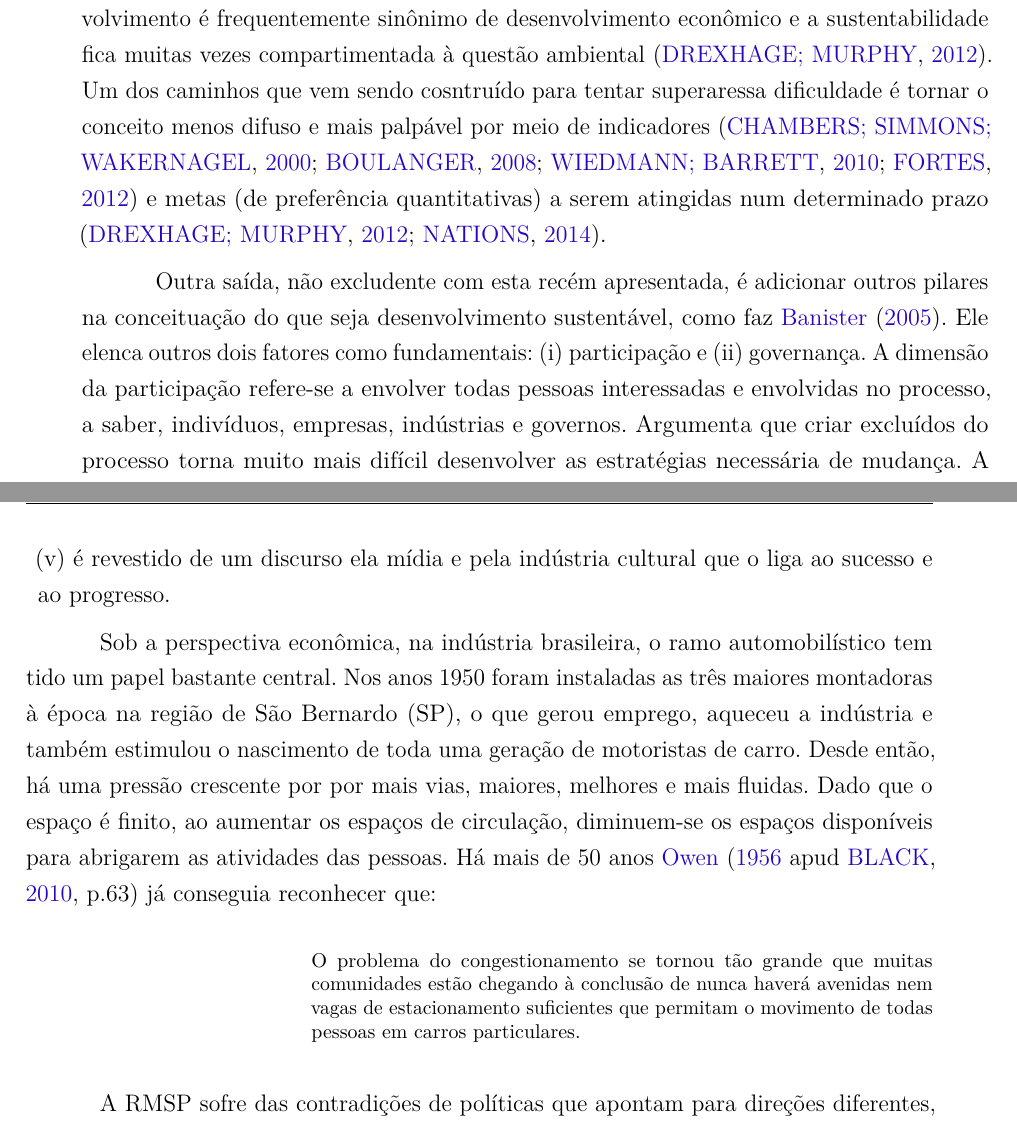
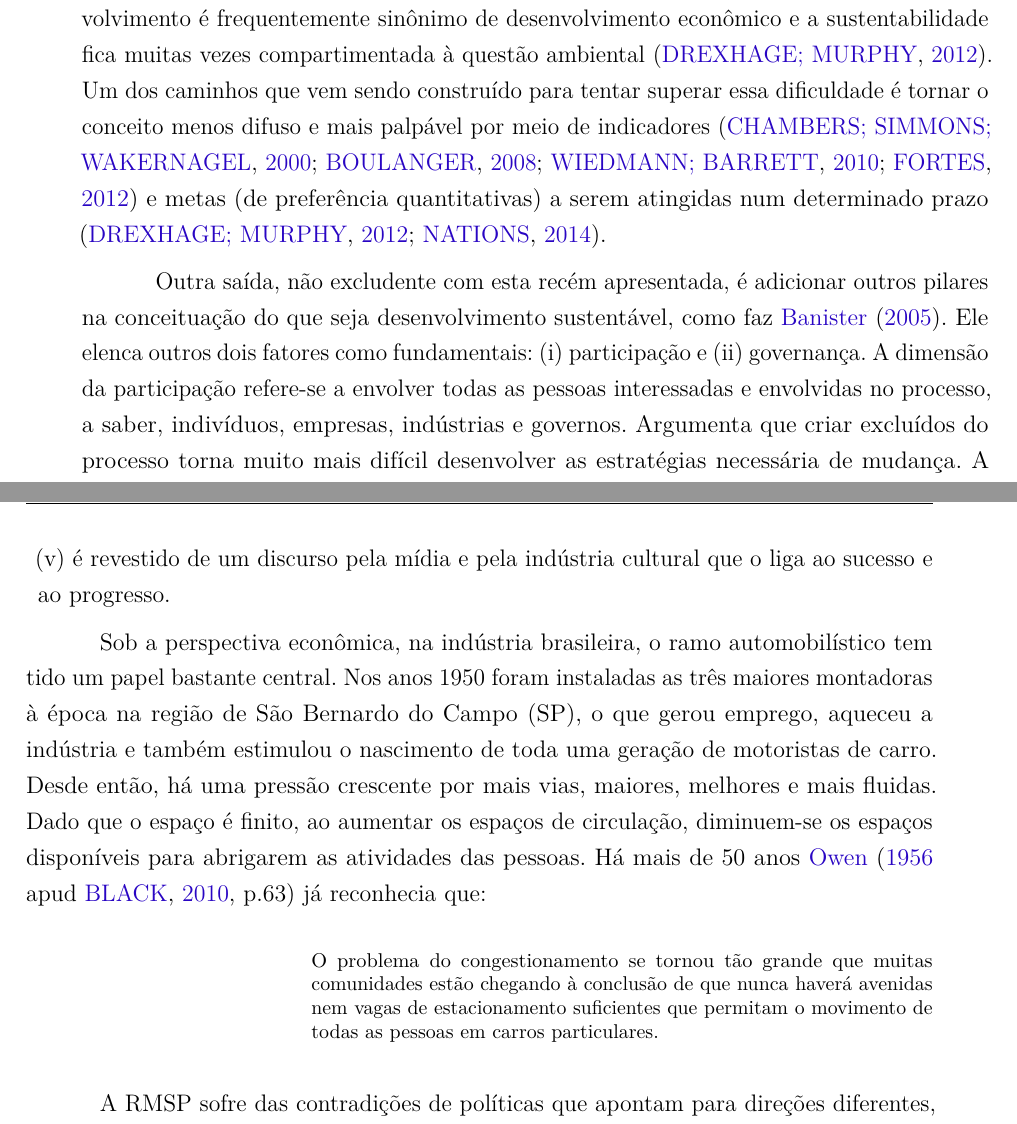
Before and after one commit to hsvab/mestrado-usp-texto, a LaTeX thesis (dissertacao.tex, which reads textos/revisao-literatura.tex): two parts of pages 49 and 54 of 119, joined at a grey line, cut so that both start at the same text. Compiled offline with pdfLaTeX.

Commit message:
Aplicando correções do Orlando na Revisão de Literatura

```diff
--- a/textos/revisao-literatura.tex
+++ b/textos/revisao-literatura.tex
@@ -349,10 +349,10 @@ desenvolvimento sustentável é aquele que satisfaz as necessidades do presente
 
 Essa definição consolidou-se na Conferência das Nações Unidas sobre Meio Ambiente e Desenvolvimento ocorrida em 1992 no Rio de Janeiro, também conhecida como ECO-92. Em quase vinte anos, o conceito popularizou-se, ganhou robustez e também ficaram mais nítidas suas limitações de implementação. Um relatório de balanço da ONU publicado em 2010 \cite{ONU2010} indica haver convergência conceitual de que o desenvolvimento sustentável está alicerçado sobre três pilares: desenvolvimento econômico, equidade social e proteção ambiental. O mesmo documento reconhece, porém, que apesar de visionário e integrador, o conceito tem se mostrado de difícil implementação pelos países e pouco tem sido abraçado em sua completude pelas políticas das diversas nações.
 
-Embora o desenvolvimento sustentável pretenda englobar os três pilares, o desenvolvimento é frequentemente sinônimo de desenvolvimento econômico e a sustentabilidade fica muitas vezes compartimentada à questão ambiental \cite{ONU2010}. Um dos caminhos que vem sendo cosntruído para tentar superaressa dificuldade é tornar o conceito menos difuso e mais palpável por meio de indicadores \cite{CHAMBERS2000,BOULANGER2008,BARRETT2010,FORTES2012} e metas (de preferência quantitativas) a serem atingidas num determinado prazo \cite{ONU2010,ONU2014}.
+Embora o desenvolvimento sustentável pretenda englobar os três pilares, o desenvolvimento é frequentemente sinônimo de desenvolvimento econômico e a sustentabilidade fica muitas vezes compartimentada à questão ambiental \cite{ONU2010}. Um dos caminhos que vem sendo construído para tentar superar essa dificuldade é tornar o conceito menos difuso e mais palpável por meio de indicadores \cite{CHAMBERS2000,BOULANGER2008,BARRETT2010,FORTES2012} e metas (de preferência quantitativas) a serem atingidas num determinado prazo \cite{ONU2010,ONU2014}.
 
 Outra saída, não excludente com esta recém apresentada, é adicionar outros pilares na conceituação do que seja desenvolvimento sustentável, como faz
-\citeauthoronline{BANISTER2005} (\citeyear{BANISTER2005}). Ele elenca outros dois fatores como fundamentais: (i) participação e (ii) governança. A dimensão da participação refere-se a envolver todas pessoas interessadas e envolvidas no processo, a saber, indivíduos, empresas, indústrias e governos. Argumenta que criar excluídos do processo torna muito mais difícil desenvolver as estratégias necessária de mudança. A dimensão da governança incide diretamente no processo de tomada de decisão, logo, significa mudanças nas estruturas organizacionais para que sejam facilitadas decisões intersetoriais.
+\citeauthoronline{BANISTER2005} (\citeyear{BANISTER2005}). Ele elenca outros dois fatores como fundamentais: (i) participação e (ii) governança. A dimensão da participação refere-se a envolver todas as pessoas interessadas e envolvidas no processo, a saber, indivíduos, empresas, indústrias e governos. Argumenta que criar excluídos do processo torna muito mais difícil desenvolver as estratégias necessária de mudança. A dimensão da governança incide diretamente no processo de tomada de decisão, logo, significa mudanças nas estruturas organizacionais para que sejam facilitadas decisões intersetoriais.
 
 \citeauthoronline{BANISTER2005} (\citeyear{BANISTER2005}) destaca cinco lições aprendidas desde o \emph{Brundtland Report} a partir das experiências de sucessos e fracassos: (i) as reduções devem começar modestamente; (ii) desestímulo às emissões de dióxido de carbono (CO$_2$) deve contar com mecanismos fiscais; (iii) deve haver incentivos fortes em pesquisa e desenvolvimento em ciência e tecnologia na temática das mudanças climáticas; (iv) embora todos países devam contribuir para a diminuição de emissões de carbono, a liderança cabe às nações mais ricas; (v) é preciso ação imediata e incerteza não é uma boa razão para inação ou atitudes fracas.
 Ao se falar em sustentabilidades, fala-se necessariamente de mudanças de paradigma, profundas, e que podem até mesmo ser inatingíveis \cite{GLASBY2002}, embora possam ser perseguidas. \citeauthoronline{ROGERS2000} (\citeyear{ROGERS2000}) aponta que essa mudança deve necessariamente compreender as ``relações entre cidadãos, serviços, políticas de transporte e geração de energia, bem como seu impacto total no meio ambiente local e numa esfera geográfica mais ampla'' e aponta ainda as cidades, pensadas como organismos vivos, cujo metabolismo é bastante linear, precisando tornar-se mais circular (ver figura \ref{fig:cidade-metabolismos}).
@@ -488,15 +488,15 @@ Sobre o caráter simbólico, \citeauthoronline{BANISTER2005} (\citeyear{BANISTER
 \item (ii) depois da moradia, é o principal bem de consumo que confere \emph{status} social ao indivíduo;
 \item (iii) é um objeto de suficiente complexidade que sintetiza e ilustra um avanço tecnológico;
 \item (iv) confere mobilidade individual e, portanto, liberdade para algumas escolhas como horários de saída e rotas adotadas;
-\item (v) é revestido de um discurso ela mídia e pela indústria cultural que o liga ao sucesso e ao progresso.
+\item (v) é revestido de um discurso pela mídia e pela indústria cultural que o liga ao sucesso e ao progresso.
 \end{compactitem}
 
-Sob a perspectiva econômica, na indústria brasileira, o ramo automobilístico tem tido um papel bastante central. Nos anos 1950 foram instaladas as três maiores montadoras à época na região de São Bernardo (SP), o que gerou emprego, aqueceu a indústria e também estimulou o nascimento de toda uma geração de motoristas de carro. Desde então, há uma pressão crescente por por mais vias, maiores, melhores e mais fluidas.
+Sob a perspectiva econômica, na indústria brasileira, o ramo automobilístico tem tido um papel bastante central. Nos anos 1950 foram instaladas as três maiores montadoras à época na região de São Bernardo do Campo (SP), o que gerou emprego, aqueceu a indústria e também estimulou o nascimento de toda uma geração de motoristas de carro. Desde então, há uma pressão crescente por mais vias, maiores, melhores e mais fluidas.
 %Em 1990, com a estabilização da economia e o controle da inflação, houve o fortalecimento do setor da construção civil e a popularização do financiamento de motos e carros. Esses elementos geraram uma megalópole com, por exemplo, \emph{shopping centers} que dispõem de gigantesca quantidade de vagas de estacionamento e condomínios com pelo menos uma vaga de garagem por apartamento, sem que tudo isso seja devidamente comportado pelos espaços de circulação.
-Dado que o espaço é finito, ao aumentar os espaços de circulação, diminuem-se os espaços disponíveis para abrigarem as atividades das pessoas. Há mais de 50 anos \apudonline[p.63]{OWEN1956}{BLACK2010} já conseguia reconhecer que:
+Dado que o espaço é finito, ao aumentar os espaços de circulação, diminuem-se os espaços disponíveis para abrigarem as atividades das pessoas. Há mais de 50 anos \apudonline[p.63]{OWEN1956}{BLACK2010} já reconhecia que:
 
 \begin{citacao}
-O problema do congestionamento se tornou tão grande que muitas comunidades estão chegando à conclusão de nunca haverá avenidas nem vagas de estacionamento suficientes que permitam o movimento de todas pessoas em carros particulares.
+O problema do congestionamento se tornou tão grande que muitas comunidades estão chegando à conclusão de que nunca haverá avenidas nem vagas de estacionamento suficientes que permitam o movimento de todas as pessoas em carros particulares.
 \end{citacao}
 
 A RMSP sofre das contradições de políticas que apontam para direções diferentes, quando não antagônicas. No âmbito do município de São Paulo, conta-se com a ``Lei de Mudanças Climáticas'' \cite{LEICLIMASP2009} que prevê a redução de 30\% nas emissões dos gases do efeito estufa, além de substituição integral do uso de combustíveis fósseis por renováveis na frota de transporte público. No âmbito estadual, o Plano de Controle de Poluição Veicular 2011-2013 \cite{PCPV2011} indica, entre outros objetivos, a adoção da inspeção ambiental de veículos, uma (única) medida que incide sobre o transporte privado individual. Já no âmbito federal, para garantir aquecimento econômico e minimizar a taxa de desemprego, o Imposto sobre Produtos Industrializados (IPI) dos carros nacionais novos 1.0 foi a zero no primeiro semestre de 2012, sendo que até o final de 2014 não terá retornado ao patarmar dos 11\% \cite{FAZENDA2014}.
```
Also changed, not shown: textos/revisao-literatura.tex (14 more changed lines).
